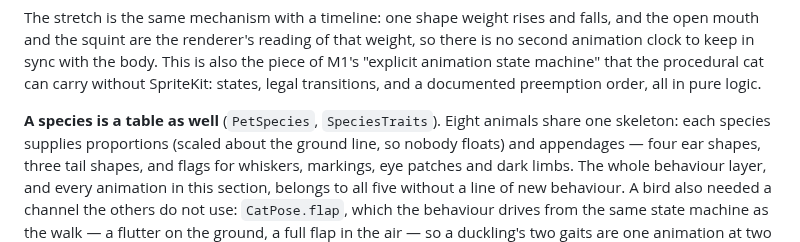
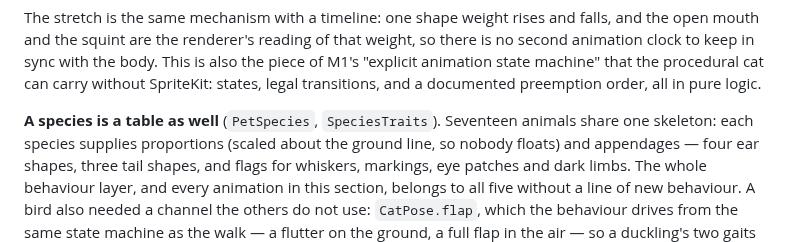
Before and after one commit to antick/pookie, a Markdown page: docs/DESIGN.md, the part around the change. GitHub-like rendering.

```diff
--- a/docs/DESIGN.md
+++ b/docs/DESIGN.md
@@ -282,7 +282,7 @@ to keep in sync with the body. This is also the piece of M1's "explicit animatio
 that the procedural cat can carry without SpriteKit: states, legal transitions, and a documented
 preemption order, all in pure logic.
 
-**A species is a table as well** (`PetSpecies`, `SpeciesTraits`). Eight animals share one skeleton:
+**A species is a table as well** (`PetSpecies`, `SpeciesTraits`). Seventeen animals share one skeleton:
 each species supplies proportions (scaled about the ground line, so nobody floats) and appendages —
 four ear shapes, three tail shapes, and flags for whiskers, markings, eye patches and dark limbs. The
 whole behaviour layer, and every animation in this section, belongs to all five without a line of new
```
Also changed, not shown: README.md (+19 -1 lines), shots/poses.png, shots/species.png, 6 other files.
